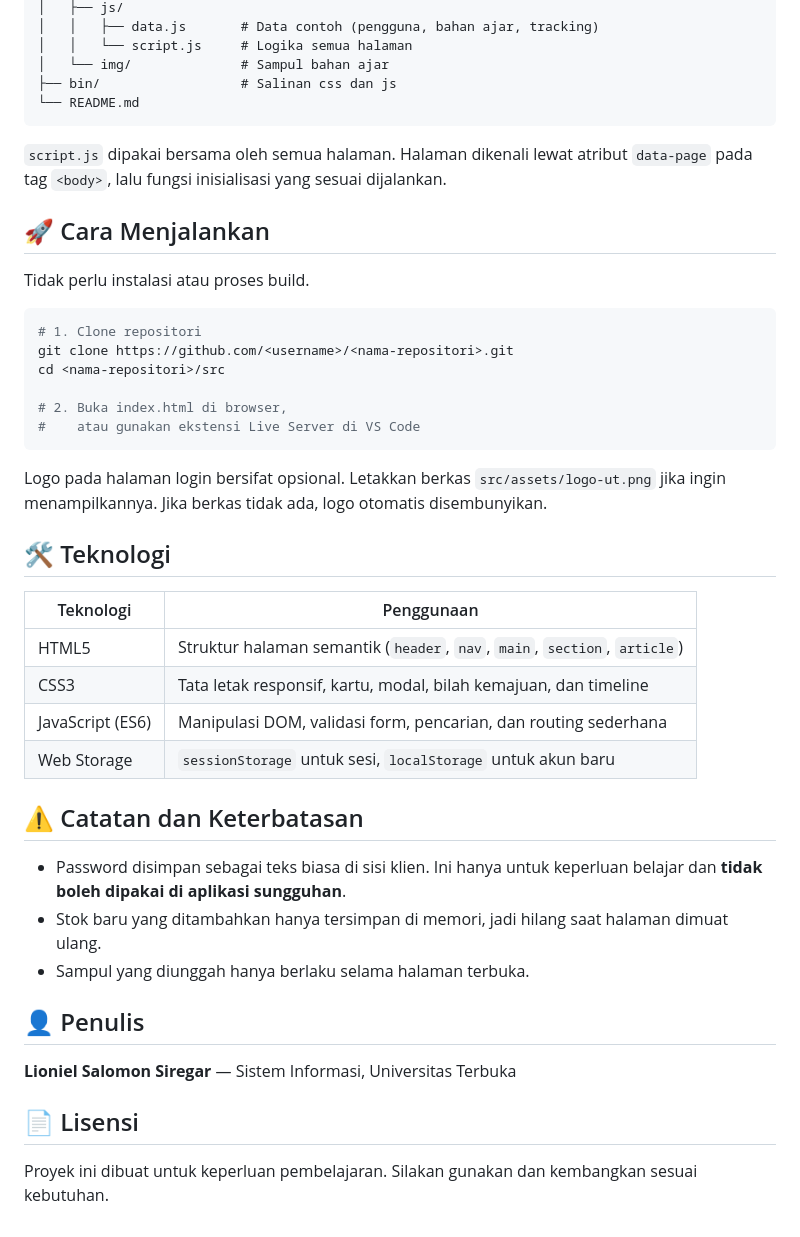
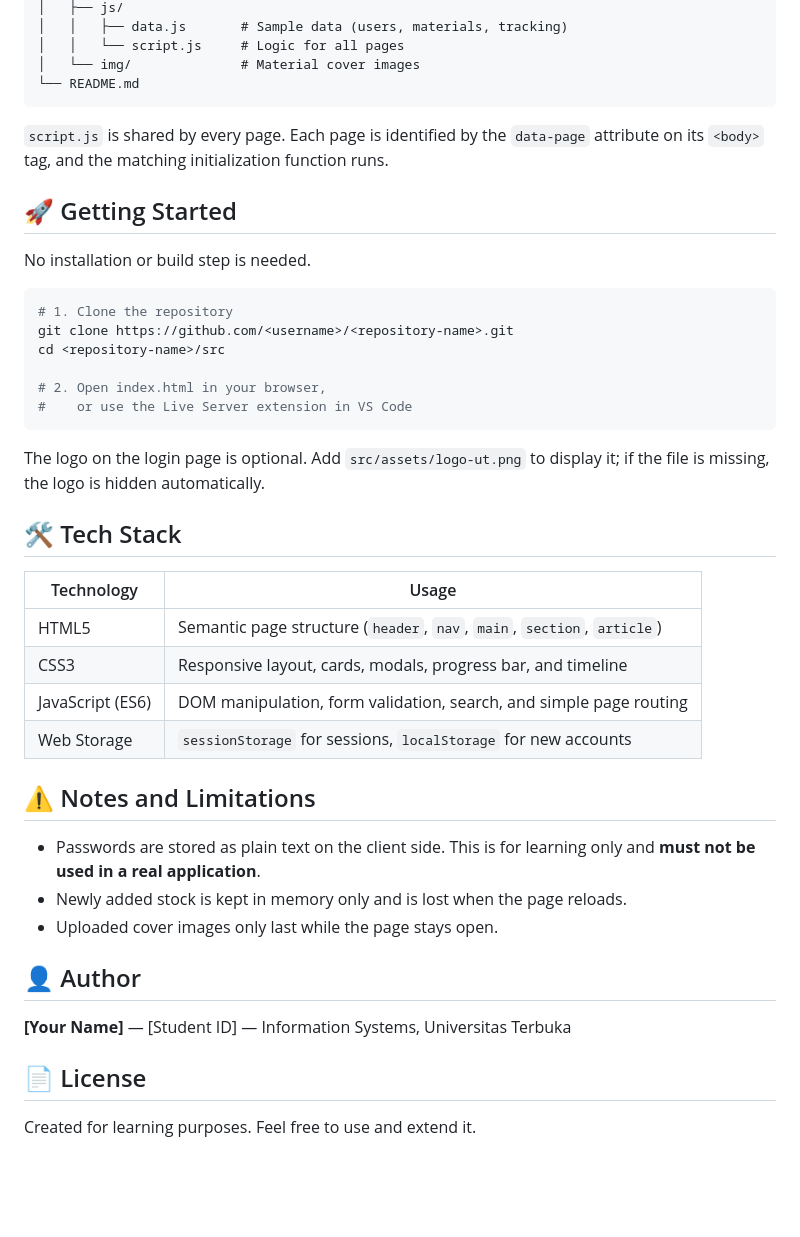
Before and after one commit to lionilsalomon414-commits/Teaching-Material-Circulation-and-Transaction-Information-System, a Markdown page: README.md, the part around one of its changes. Rendered like a GitHub page; blank space fills up the shorter version.

````diff
--- a/README.md
+++ b/README.md
@@ -60,47 +62,46 @@ Aplikasi web statis untuk memantau stok bahan ajar dan melacak pengiriman paket
 │   ├── js/
-│   │   ├── data.js       # Data contoh (pengguna, bahan ajar, tracking)
-│   │   └── script.js     # Logika semua halaman
-│   └── img/              # Sampul bahan ajar
-├── bin/                  # Salinan css dan js
+│   │   ├── data.js       # Sample data (users, materials, tracking)
+│   │   └── script.js     # Logic for all pages
+│   └── img/              # Material cover images
 └── README.md
 ```
 
-`script.js` dipakai bersama oleh semua halaman. Halaman dikenali lewat atribut `data-page` pada tag `<body>`, lalu fungsi inisialisasi yang sesuai dijalankan.
+`script.js` is shared by every page. Each page is identified by the `data-page` attribute on its `<body>` tag, and the matching initialization function runs.
 
-## 🚀 Cara Menjalankan
+## 🚀 Getting Started
 
-Tidak perlu instalasi atau proses build.
+No installation or build step is needed.
 
 ```bash
-# 1. Clone repositori
-git clone https://github.com/<username>/<nama-repositori>.git
-cd <nama-repositori>/src
+# 1. Clone the repository
+git clone https://github.com/<username>/<repository-name>.git
+cd <repository-name>/src
 
-# 2. Buka index.html di browser,
-#    atau gunakan ekstensi Live Server di VS Code
+# 2. Open index.html in your browser,
+#    or use the Live Server extension in VS Code
 ```
 
-Logo pada halaman login bersifat opsional. Letakkan berkas `src/assets/logo-ut.png` jika ingin menampilkannya. Jika berkas tidak ada, logo otomatis disembunyikan.
+The logo on the login page is optional. Add `src/assets/logo-ut.png` to display it; if the file is missing, the logo is hidden automatically.
 
-## 🛠️ Teknologi
+## 🛠️ Tech Stack
 
-| Teknologi | Penggunaan |
+| Technology | Usage |
 |---|---|
-| HTML5 | Struktur halaman semantik (`header`, `nav`, `main`, `section`, `article`) |
-| CSS3 | Tata letak responsif, kartu, modal, bilah kemajuan, dan timeline |
-| JavaScript (ES6) | Manipulasi DOM, validasi form, pencarian, dan routing sederhana |
-| Web Storage | `sessionStorage` untuk sesi, `localStorage` untuk akun baru |
+| HTML5 | Semantic page structure (`header`, `nav`, `main`, `section`, `article`) |
+| CSS3 | Responsive layout, cards, modals, progress bar, and timeline |
+| JavaScript (ES6) | DOM manipulation, form validation, search, and simple page routing |
+| Web Storage | `sessionStorage` for sessions, `localStorage` for new accounts |
 
-## ⚠️ Catatan dan Keterbatasan
+## ⚠️ Notes and Limitations
 
-- Password disimpan sebagai teks biasa di sisi klien. Ini hanya untuk keperluan belajar dan **tidak boleh dipakai di aplikasi sungguhan**.
-- Stok baru yang ditambahkan hanya tersimpan di memori, jadi hilang saat halaman dimuat ulang.
-- Sampul yang diunggah hanya berlaku selama halaman terbuka.
+- Passwords are stored as plain text on the client side. This is for learning only and **must not be used in a real application**.
+- Newly added stock is kept in memory only and is lost when the page reloads.
+- Uploaded cover images only last while the page stays open.
 
-## 👤 Penulis
+## 👤 Author
 
-**Lioniel Salomon Siregar** — Sistem Informasi, Universitas Terbuka
+**[Your Name]** — [Student ID] — Information Systems, Universitas Terbuka
 
-## 📄 Lisensi
+## 📄 License
 
-Proyek ini dibuat untuk keperluan pembelajaran. Silakan gunakan dan kembangkan sesuai kebutuhan.
+Created for learning purposes. Feel free to use and extend it.
````
Also changed, not shown: other parts of README.md (+41 -39 lines).
